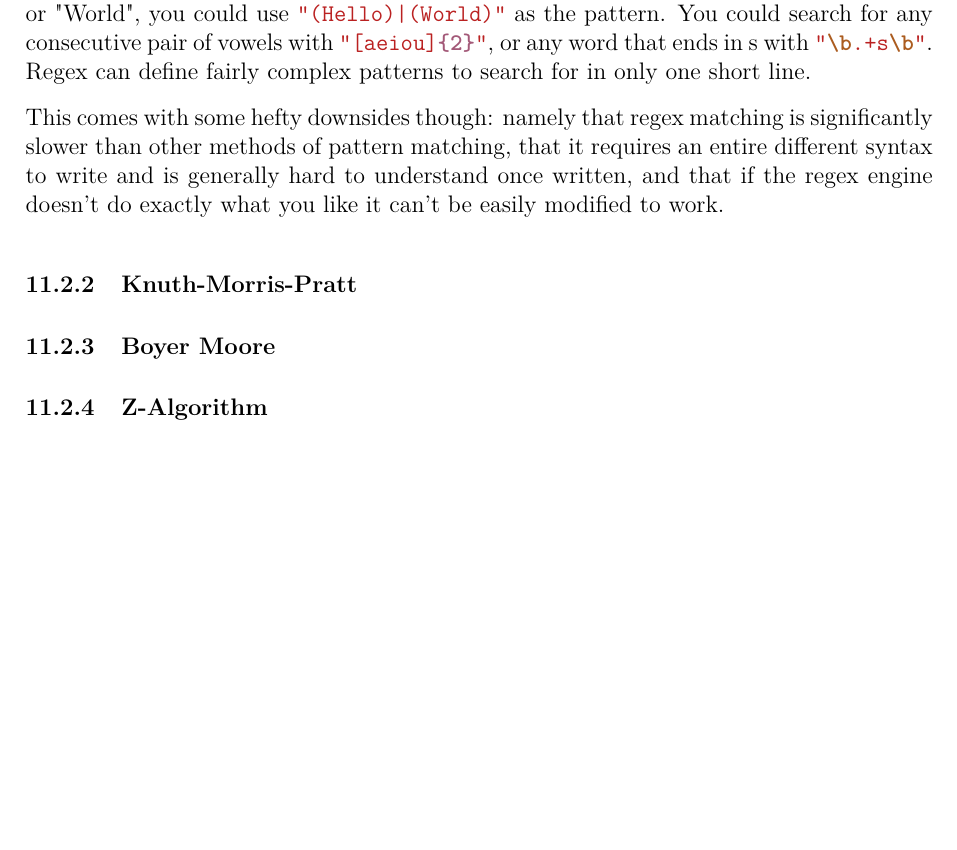
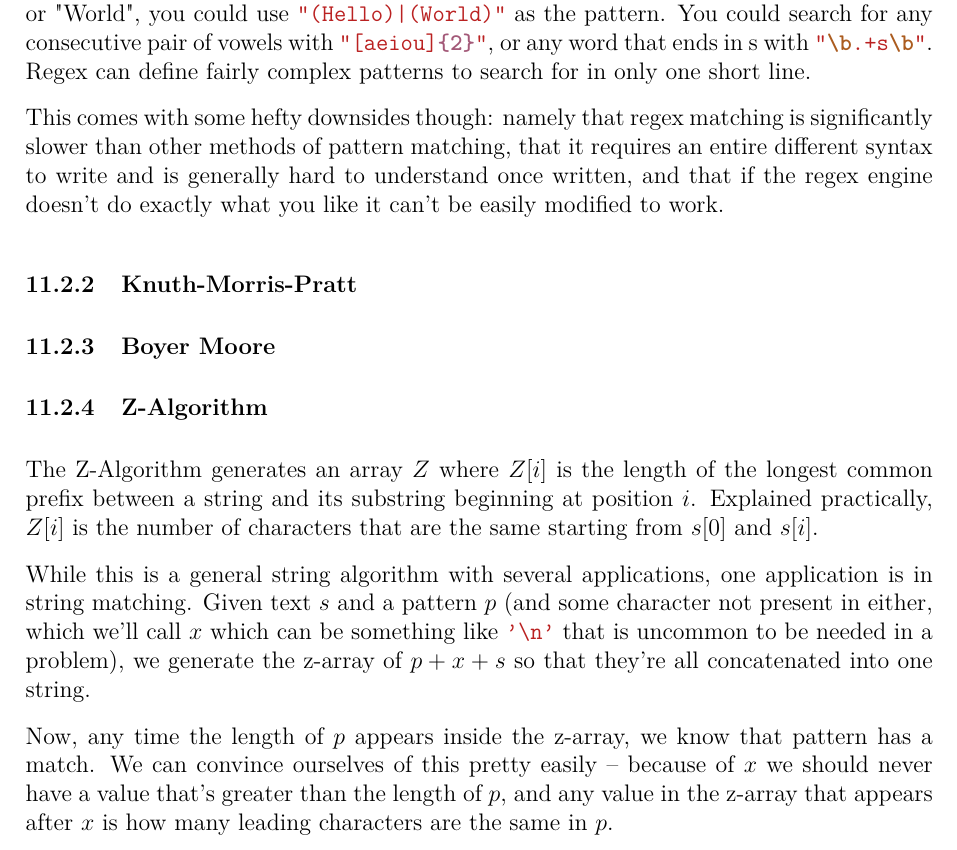
Before and after one commit to JarateKing/Competitive-Programming-Textbook, a LaTeX document (main.tex, which reads chapters/string-problems.tex): part of page 63 of 72, cut so that both start at the same text, the shorter picture padded with empty space. Compiled offline with pdfLaTeX.

Commit message:
added z algorithm description

```diff
--- a/chapters/string-problems.tex
+++ b/chapters/string-problems.tex
@@ -66,6 +66,13 @@ This comes with some hefty downsides though: namely that regex matching is signi
 \subsubsection{Knuth-Morris-Pratt}
 \subsubsection{Boyer Moore}
 \subsubsection{Z-Algorithm}
+
+The Z-Algorithm generates an array $Z$ where $Z[i]$ is the length of the longest common prefix between a string and its substring beginning at position $i$. Explained practically, $Z[i]$ is the number of characters that are the same starting from $s[0]$ and $s[i]$.
+
+While this is a general string algorithm with several applications, one application is in string matching. Given text $s$ and a pattern $p$ (and some character not present in either, which we'll call $x$ which can be something like \mintinline{cpp}{'\n'} that is uncommon to be needed in a problem), we generate the z-array of $p+x+s$ so that they're all concatenated into one string.
+
+Now, any time the length of $p$ appears inside the z-array, we know that pattern has a match. We can convince ourselves of this pretty easily -- because of $x$ we should never have a value that's greater than the length of $p$, and any value in the z-array that appears after $x$ is how many leading characters are the same in $p$.
+
 \subsubsection{Aho Corasick}
 \subsection{Subsequence Matching}
 \subsection{Hashing}
```
